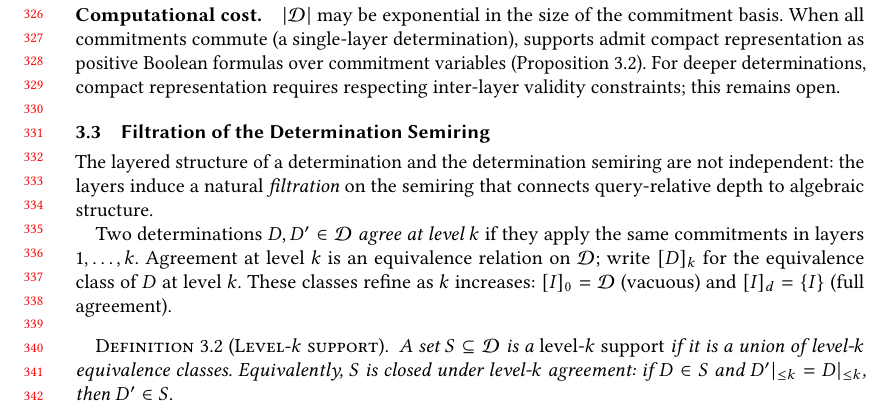
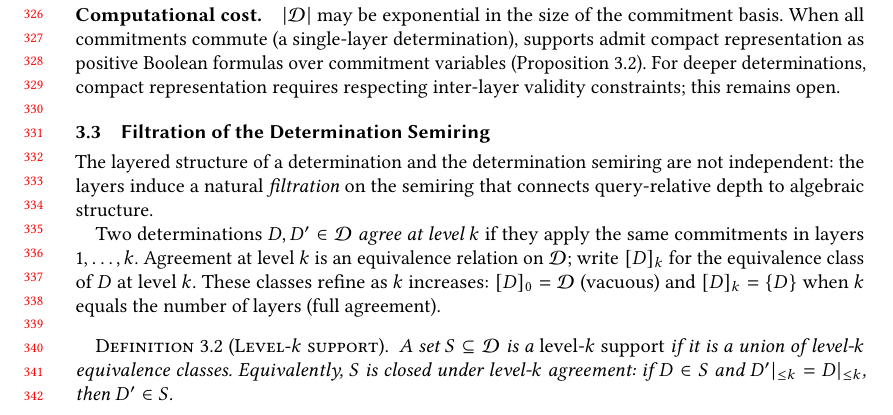
Before and after one commit to jhellerstein/provenance, a LaTeX paper (main.tex): part of page 7 of 28, cut so that both start at the same text. Compiled offline with pdfLaTeX.

Commit message:
Fix stray I->D in filtration; replace undefined 'd' with 'number of layers'

```diff
--- a/main.tex
+++ b/main.tex
@@ -699,7 +699,8 @@ they apply the same commitments in layers $1, \ldots, k$.
 Agreement at level $k$ is an equivalence relation on $\mathcal{D}$;
 write $[D]_k$ for the equivalence class of $D$ at level $k$.
 These classes refine as $k$ increases:
-$[I]_0 = \mathcal{D}$ (vacuous) and $[I]_d = \{I\}$ (full agreement).
+$[D]_0 = \mathcal{D}$ (vacuous) and $[D]_k = \{D\}$ when $k$ equals the
+number of layers (full agreement).
 
 \begin{definition}[Level-$k$ support]
   A set $S \subseteq \mathcal{D}$ is a \emph{level-$k$ support} if it is a
```
